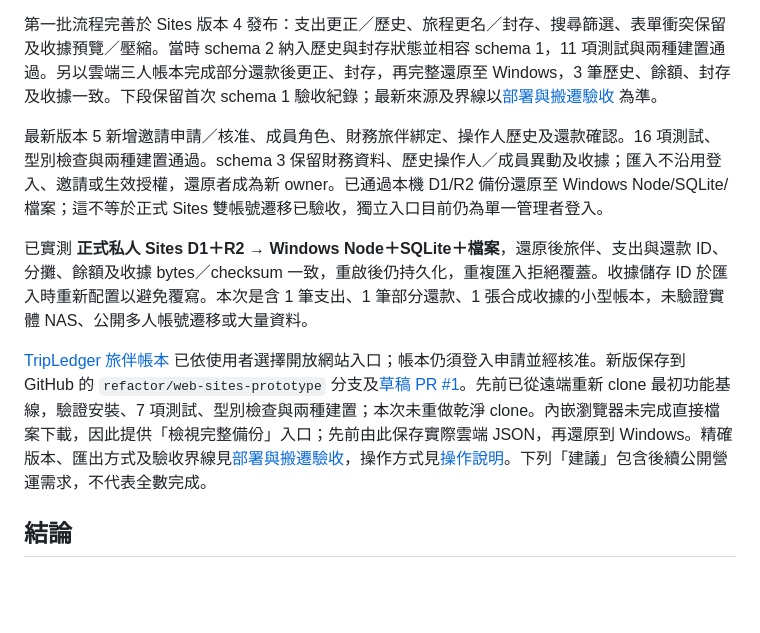
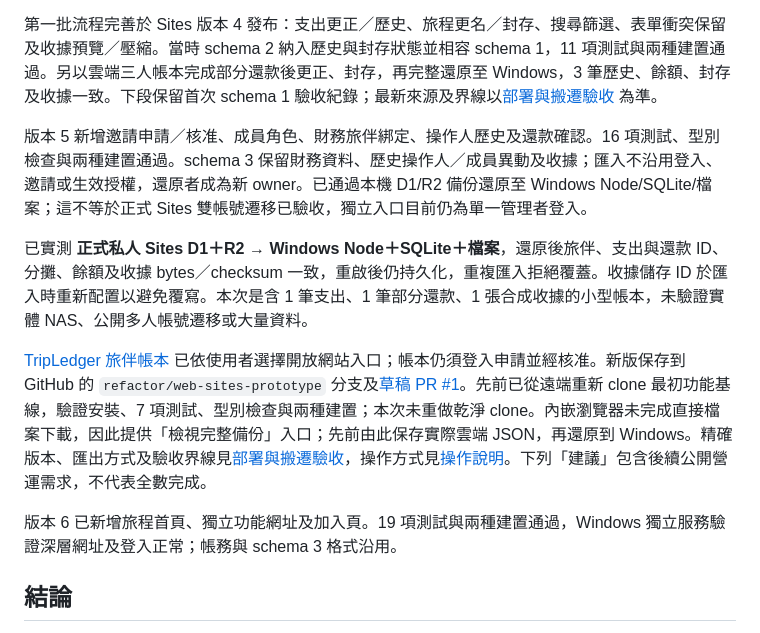
Before and after one commit to leading-elvis/tripledger, a Markdown page: docs/SITES_EXIT_STRATEGY.md, the part around the change. Drawn GitHub-style; blank space fills up the shorter version.

```diff
--- a/docs/SITES_EXIT_STRATEGY.md
+++ b/docs/SITES_EXIT_STRATEGY.md
@@ -8,11 +8,13 @@
 
 第一批流程完善於 Sites 版本 4 發布：支出更正／歷史、旅程更名／封存、搜尋篩選、表單衝突保留及收據預覽／壓縮。當時 schema 2 納入歷史與封存狀態並相容 schema 1，11 項測試與兩種建置通過。另以雲端三人帳本完成部分還款後更正、封存，再完整還原至 Windows，3 筆歷史、餘額、封存及收據一致。下段保留首次 schema 1 驗收紀錄；最新來源及界線以[部署與搬遷驗收](DEPLOYMENT_VALIDATION.md) 為準。
 
-最新版本 5 新增邀請申請／核准、成員角色、財務旅伴綁定、操作人歷史及還款確認。16 項測試、型別檢查與兩種建置通過。schema 3 保留財務資料、歷史操作人／成員異動及收據；匯入不沿用登入、邀請或生效授權，還原者成為新 owner。已通過本機 D1/R2 備份還原至 Windows Node/SQLite/檔案；這不等於正式 Sites 雙帳號遷移已驗收，獨立入口目前仍為單一管理者登入。
+版本 5 新增邀請申請／核准、成員角色、財務旅伴綁定、操作人歷史及還款確認。16 項測試、型別檢查與兩種建置通過。schema 3 保留財務資料、歷史操作人／成員異動及收據；匯入不沿用登入、邀請或生效授權，還原者成為新 owner。已通過本機 D1/R2 備份還原至 Windows Node/SQLite/檔案；這不等於正式 Sites 雙帳號遷移已驗收，獨立入口目前仍為單一管理者登入。
 
 已實測 **正式私人 Sites D1＋R2 → Windows Node＋SQLite＋檔案**，還原後旅伴、支出與還款 ID、分攤、餘額及收據 bytes／checksum 一致，重啟後仍持久化，重複匯入拒絕覆蓋。收據儲存 ID 於匯入時重新配置以避免覆寫。本次是含 1 筆支出、1 筆部分還款、1 張合成收據的小型帳本，未驗證實體 NAS、公開多人帳號遷移或大量資料。
 
 [TripLedger 旅伴帳本](https://tripledger-elvis-lab.workspace-309457.chatgpt.site) 已依使用者選擇開放網站入口；帳本仍須登入申請並經核准。新版保存到 GitHub 的 `refactor/web-sites-prototype` 分支及[草稿 PR #1](https://github.com/leading-elvis/tripledger/pull/1)。先前已從遠端重新 clone 最初功能基線，驗證安裝、7 項測試、型別檢查與兩種建置；本次未重做乾淨 clone。內嵌瀏覽器未完成直接檔案下載，因此提供「檢視完整備份」入口；先前由此保存實際雲端 JSON，再還原到 Windows。精確版本、匯出方式及驗收界線見[部署與搬遷驗收](DEPLOYMENT_VALIDATION.md)，操作方式見[操作說明](../apps/web/SELF_HOSTING.md)。下列「建議」包含後續公開營運需求，不代表全數完成。
+
+版本 6 已新增旅程首頁、獨立功能網址及加入頁。19 項測試與兩種建置通過，Windows 獨立服務驗證深層網址及登入正常；帳務與 schema 3 格式沿用。
 
 ## 結論
 
```
Also changed, not shown: docs/DEPLOYMENT_VALIDATION.md (+17 -5 lines), docs/NEXT_PHASE_PLAN.md (+1 -1 lines).
